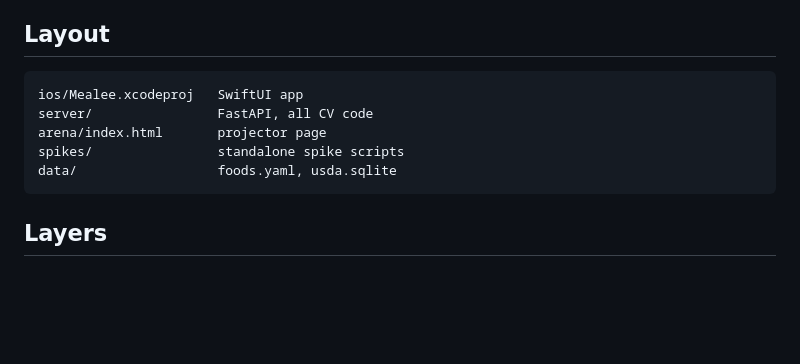
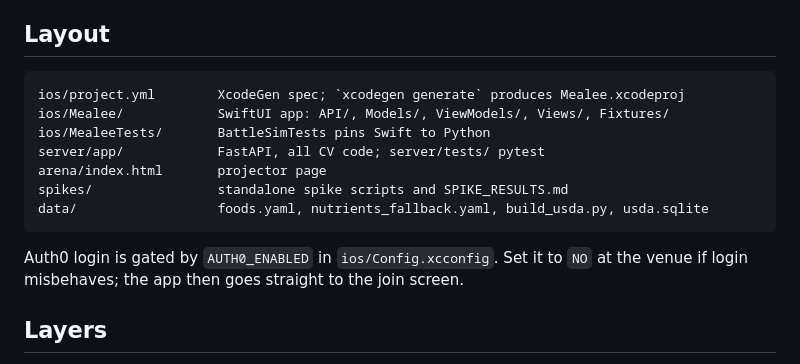
Before and after one commit to viren-velacheri/Mealee, a Markdown page: CLAUDE.md, the part around the change. Drawn GitHub-style; blank space fills up the shorter version.

Commit message:
docs: layout, XcodeGen step and Auth0 kill switch in CLAUDE.md
Co-Authored-By: Claude Fable 5.1 <noreply@anthropic.com>
Claude-Session: https://claude.ai/code/session_01UTqSjvR9qsN1PTkb45UXw3

````diff
--- a/CLAUDE.md
+++ b/CLAUDE.md
@@ -67,12 +67,17 @@ Three stores, each with one job. Do not blur them.
 ## Layout
 
 ```
-ios/Mealee.xcodeproj   SwiftUI app
-server/                FastAPI, all CV code
+ios/project.yml        XcodeGen spec; `xcodegen generate` produces Mealee.xcodeproj
+ios/Mealee/            SwiftUI app: API/, Models/, ViewModels/, Views/, Fixtures/
+ios/MealeeTests/       BattleSimTests pins Swift to Python
+server/app/            FastAPI, all CV code; server/tests/ pytest
 arena/index.html       projector page
-spikes/                standalone spike scripts
-data/                  foods.yaml, usda.sqlite
+spikes/                standalone spike scripts and SPIKE_RESULTS.md
+data/                  foods.yaml, nutrients_fallback.yaml, build_usda.py, usda.sqlite
 ```
+
+Auth0 login is gated by `AUTH0_ENABLED` in `ios/Config.xcconfig`. Set it to `NO` at the
+venue if login misbehaves; the app then goes straight to the join screen.
 
 ## Layers
 
````
